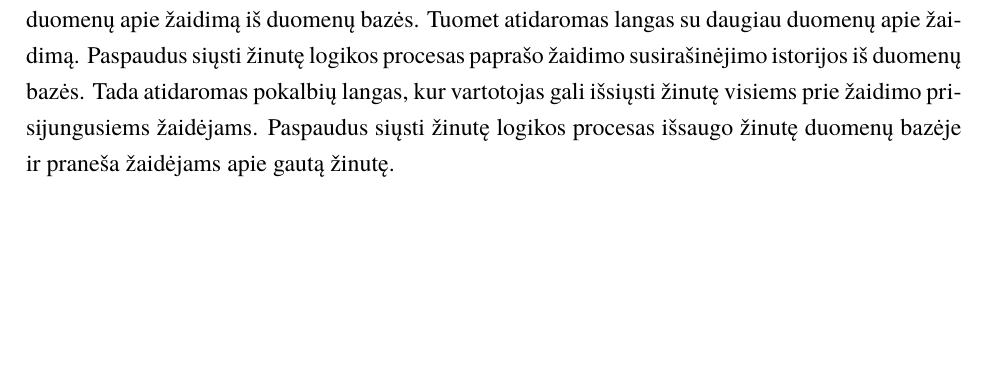
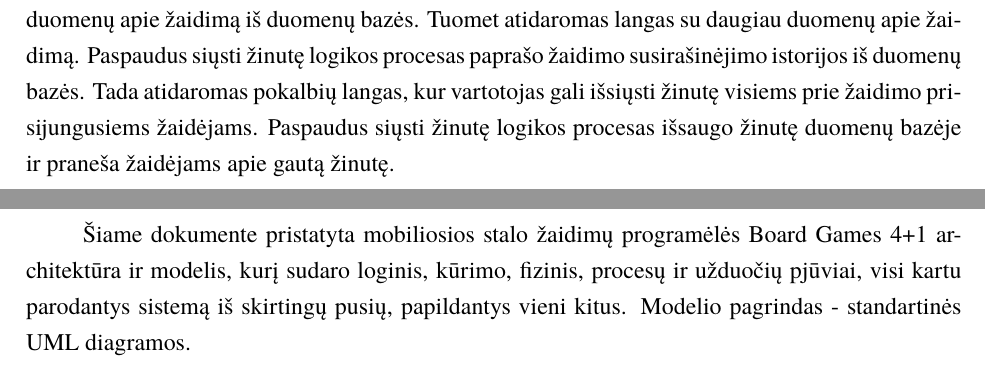
Before and after one commit to AidasVaiksnoras/BoardGamesDocumentation, a LaTeX document (BoardGames.tex): part of page 24 of 25 before the commit and two parts of pages 24 and 25 of 27 after it, the two joined at a grey line, cut so that both start at the same text, the shorter picture padded with empty space. Compiled offline with XeLaTeX; a missing font is replaced by an installed copy or a similar font.

Commit message:
add results

```diff
--- a/BoardGames.tex
+++ b/BoardGames.tex
@@ -356,3 +356,7 @@ Vartotojas tiesiogiai bendraudamas su vartotojo sąsaja, siunčia asinchronines
 			prie žaidimo prisijungusiems žaidėjams. Paspaudus siųsti žinutę logikos
 			procesas išsaugo žinutę duomenų bazėje ir praneša žaidėjams apie gautą žinutę.
 
+\sectionnonum{Rezultatai}
+Šiame dokumente pristatyta mobiliosios stalo žaidimų programėlės Board Games 4+1 architektūra ir
+modelis, kurį sudaro loginis, kūrimo, fizinis, procesų ir užduočių pjūviai, visi kartu parodantys
+sistemą iš skirtingų pusių, papildantys vieni kitus. Modelio pagrindas - standartinės UML diagramos.
```
Also changed, not shown: BoardGames.pdf, BoardGames.tex (6 more changed lines).
